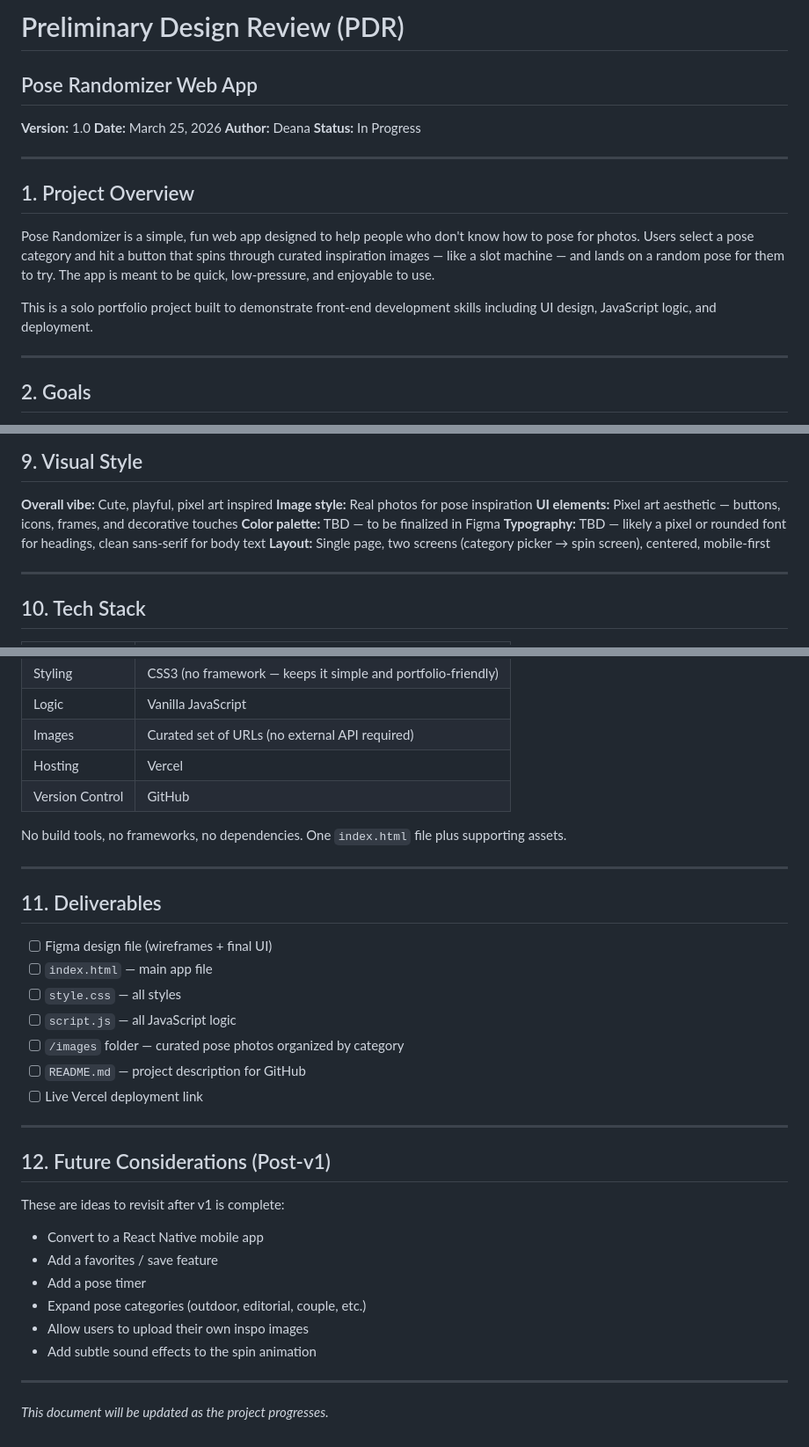
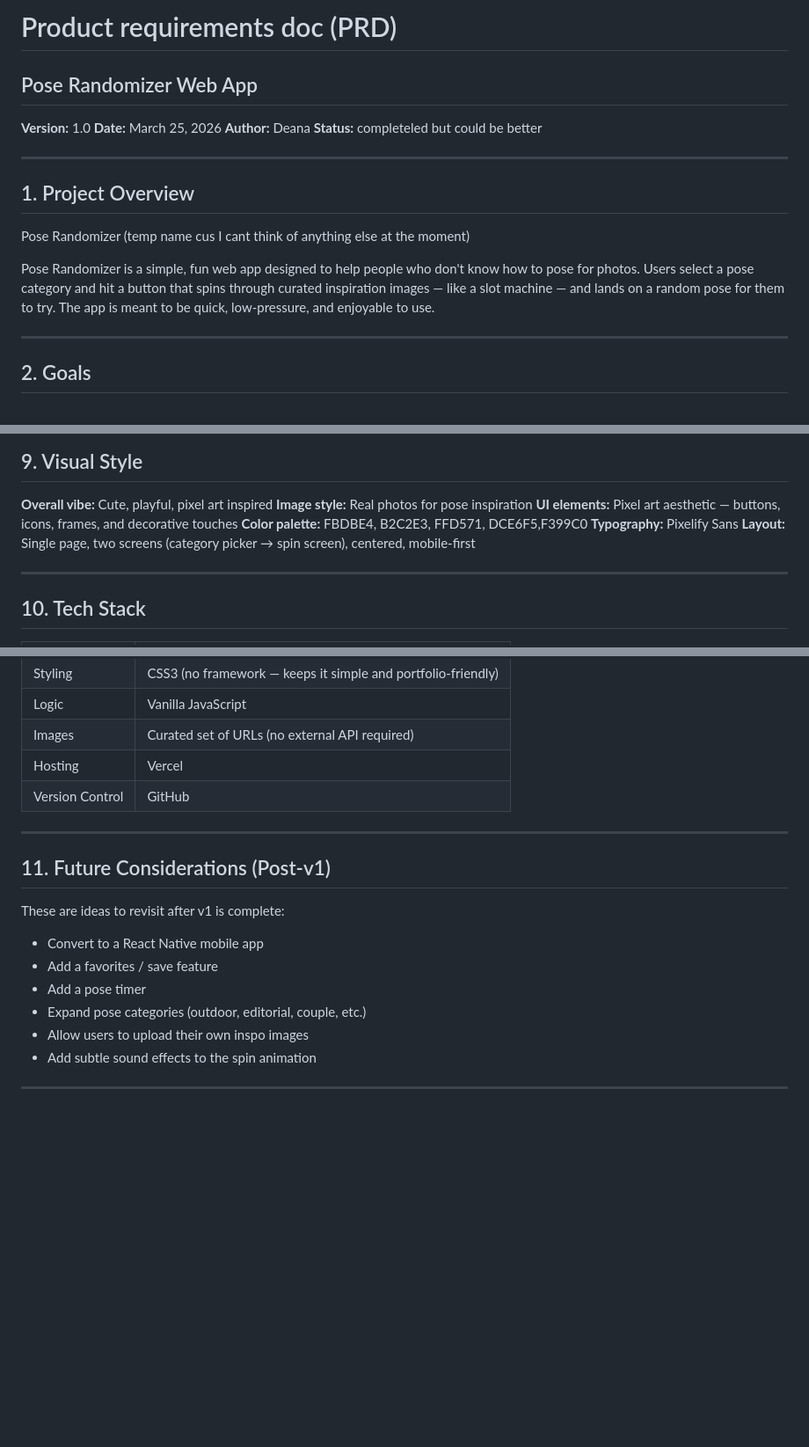
Before and after one commit to deana-tham/Pose-randomizer, a Markdown page: PDR.md, 3 parts joined by grey strips. Shown at 88% size. Rendered like a GitHub page; blank space fills up the shorter version.

```diff
--- a/PDR.md
+++ b/PDR.md
@@ -1,17 +1,19 @@
-# Preliminary Design Review (PDR)
+# Product requirements doc (PRD)
 ## Pose Randomizer Web App
 **Version:** 1.0
 **Date:** March 25, 2026
 **Author:** Deana
-**Status:** In Progress
+**Status:** completeled but could be better
 
 ---
 
 ## 1. Project Overview
 
+Pose Randomizer (temp name cus I cant think of anything else at the moment)
+
 Pose Randomizer is a simple, fun web app designed to help people who don't know how to pose for photos. Users select a pose category and hit a button that spins through curated inspiration images — like a slot machine — and lands on a random pose for them to try. The app is meant to be quick, low-pressure, and enjoyable to use.
 
-This is a solo portfolio project built to demonstrate front-end development skills including UI design, JavaScript logic, and deployment.
+
 
 ---
 
@@ -115,8 +114,8 @@ User sees pose
 **Overall vibe:** Cute, playful, pixel art inspired
 **Image style:** Real photos for pose inspiration
 **UI elements:** Pixel art aesthetic — buttons, icons, frames, and decorative touches
-**Color palette:** TBD — to be finalized in Figma
-**Typography:** TBD — likely a pixel or rounded font for headings, clean sans-serif for body text
+**Color palette:**  FBDBE4, B2C2E3, FFD571, DCE6F5,F399C0
+**Typography:** Pixelify Sans
 **Layout:** Single page, two screens (category picker → spin screen), centered, mobile-first
 
 ---
@@ -132,23 +131,9 @@ User sees pose
 | Hosting | Vercel |
 | Version Control | GitHub |
 
-No build tools, no frameworks, no dependencies. One `index.html` file plus supporting assets.
-
 ---
 
-## 11. Deliverables
-
-- [ ] Figma design file (wireframes + final UI)
-- [ ] `index.html` — main app file
-- [ ] `style.css` — all styles
-- [ ] `script.js` — all JavaScript logic
-- [ ] `/images` folder — curated pose photos organized by category
-- [ ] `README.md` — project description for GitHub
-- [ ] Live Vercel deployment link
-
----
-
-## 12. Future Considerations (Post-v1)
+## 11. Future Considerations (Post-v1)
 
 These are ideas to revisit after v1 is complete:
 
@@ -160,5 +145,3 @@ These are ideas to revisit after v1 is complete:
 - Add subtle sound effects to the spin animation
 
 ---
-
-*This document will be updated as the project progresses.*
```
Also changed, not shown: other parts of PDR.md (+0 -3 lines).
